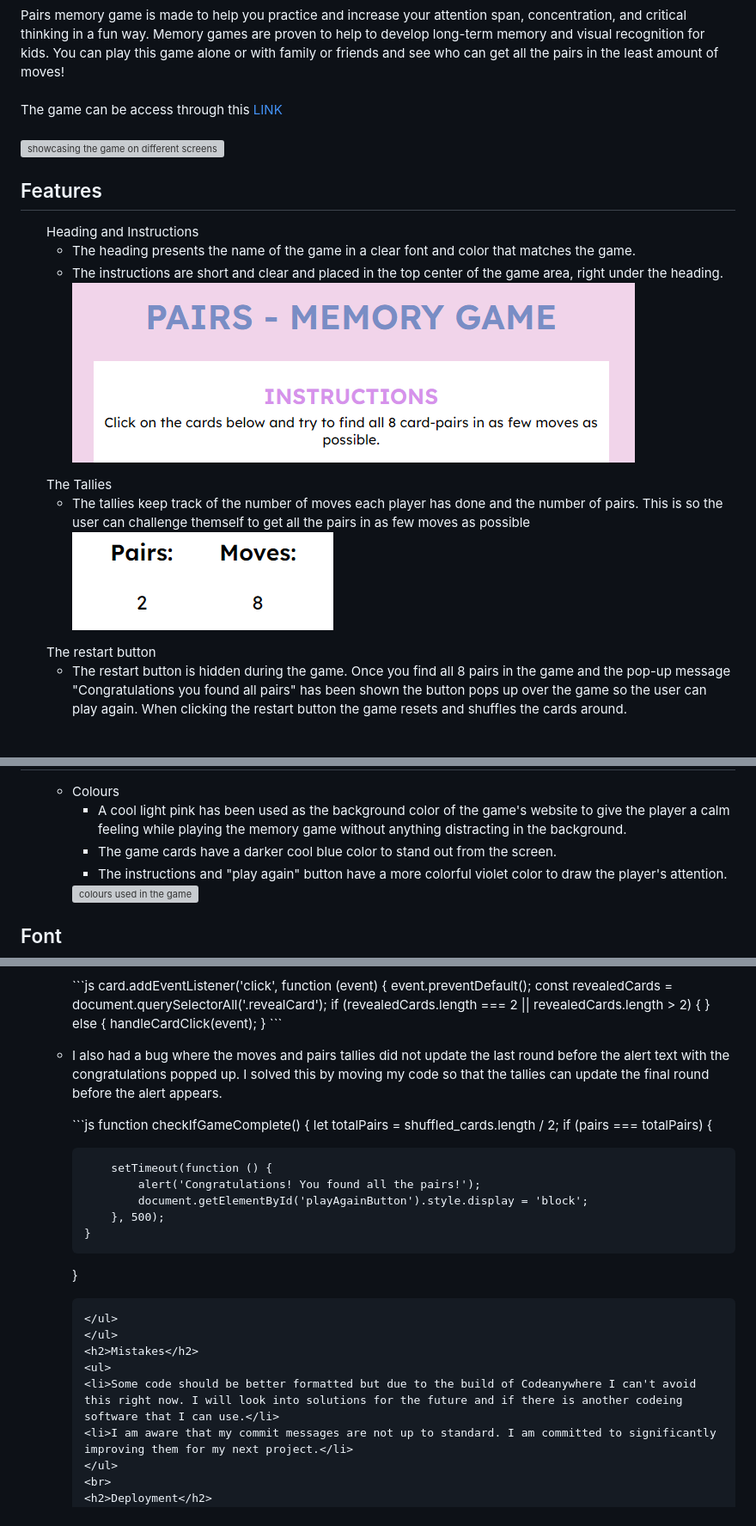
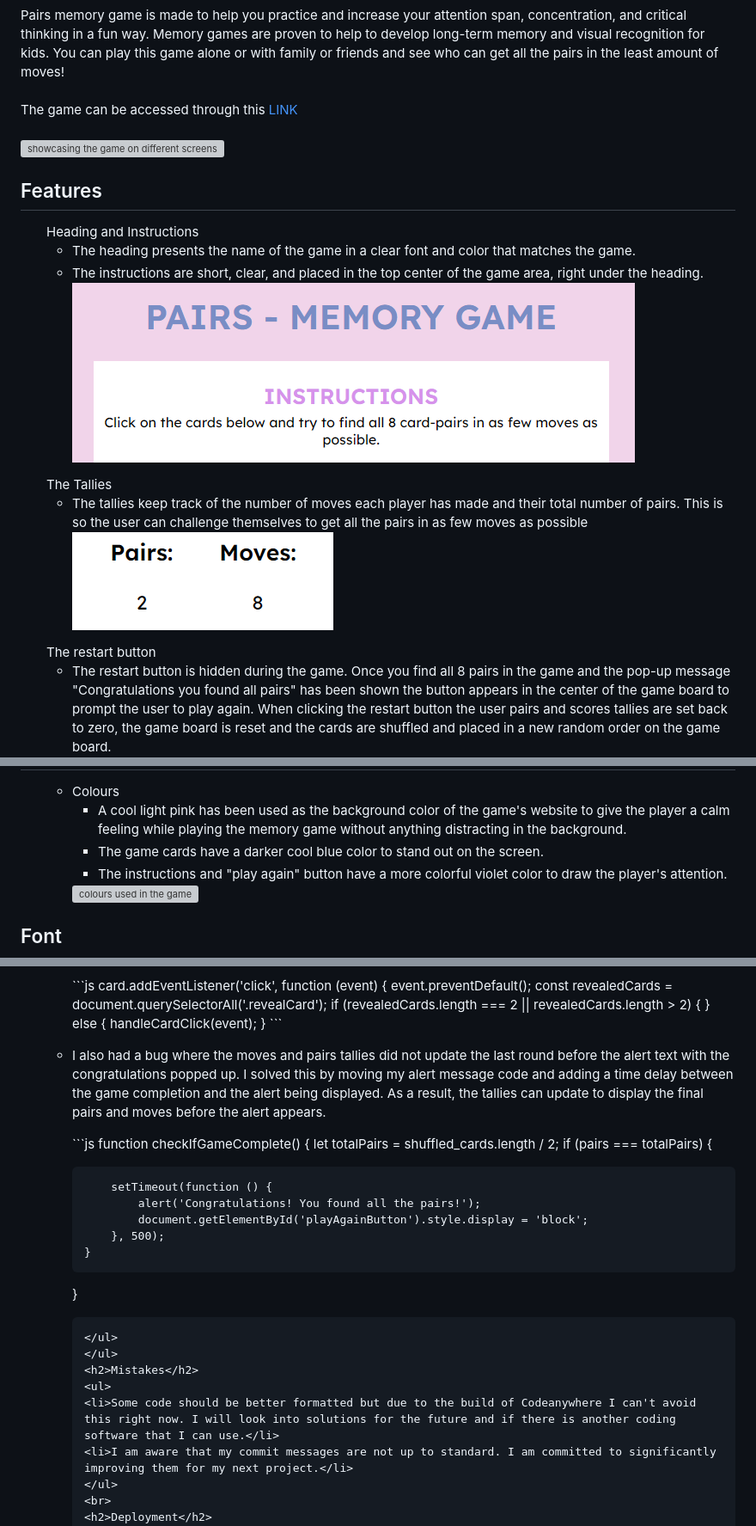
Before and after one commit to AlvaLind/pairs-memory-game, a Markdown page: README.md, 3 parts joined by grey strips. Shown at 86% size. Drawn GitHub-style; blank space fills up the shorter version; grey boxes are pictures that could not be loaded.

Commit message:
Update README.md, grammar checks

````diff
--- a/README.md
+++ b/README.md
@@ -3,23 +3,23 @@
 
 <div>Pairs memory game is made to help you practice and increase your attention span, concentration, and critical thinking in a fun way. Memory games are proven to help to develop long-term memory and visual recognition for kids. You can play this game alone or with family or friends and see who can get all the pairs in the least amount of moves!</div>
 <br>
-<div>The game can be access through this <a href="https://https://alvalind.github.io/project-2-memory-game/" target="_blank">LINK</a></div>
+<div>The game can be accessed through this <a href="https://https://alvalind.github.io/project-2-memory-game/" target="_blank">LINK</a></div>
 <br>
 <img src="documents/responsive.png" alt="showcasing the game on different screens">
 
  <h2> Features </h2>
 <ul>Heading and Instructions
   <ul><li>The heading presents the name of the game in a clear font and color that matches the game.</li>
-    <li>The instructions are short and clear and placed in the top center of the game area, right under the heading.</li>
+    <li>The instructions are short, clear, and placed in the top center of the game area, right under the heading.</li>
     <img src="documents/heading-instructions.png" alt="a picture of the heading and instructions">
   </ul>
   </ul>
 <ul>The Tallies
-  <ul> <li>The tallies keep track of the number of moves each player has done and the number of pairs. This is so the user can challenge themself to get all the pairs in as few moves as possible</li>
+  <ul> <li>The tallies keep track of the number of moves each player has made and their total number of pairs. This is so the user can challenge themselves to get all the pairs in as few moves as possible</li>
   <img src="documents/tallies.png" alt="picture of the feature tallies"></ul>
 </ul>
 <ul> The restart button
-  <ul><li>The restart button is hidden during the game. Once you find all 8 pairs in the game and the pop-up message "Congratulations you found all pairs" has been shown the button pops up over the game so the user can play again. When clicking the restart button the game resets and shuffles the cards around.</li>
+  <ul><li>The restart button is hidden during the game. Once you find all 8 pairs in the game and the pop-up message "Congratulations you found all pairs" has been shown the button appears in the center of the game board to prompt the user to play again. When clicking the restart button the user pairs and scores tallies are set back to zero, the game board is reset and the cards are shuffled and placed in a new random order on the game board.</li>
 <img src="documents/restart-button.png" alt="a picture of the restart button"></ul>
 </ul>
 <ul>Favicon
@@ -57,7 +57,7 @@
     <li>Colours
       <ul>
         <li>A cool light pink has been used as the background color of the game's website to give the player a calm feeling while playing the memory game without anything distracting in the background.</li>
-        <li>The game cards have a darker cool blue color to stand out from the screen.</li>
+        <li>The game cards have a darker cool blue color to stand out on the screen.</li>
         <li>The instructions and "play again" button have a more colorful violet color to draw the player's attention. </li>
       </ul>
     <img src="documents/colours.png" alt="colours used in the game">
@@ -129,7 +129,7 @@
                 handleCardClick(event);
             }
       ```</p></li>
-    <li>I also had a bug where the moves and pairs tallies did not update the last round before the alert text with the congratulations popped up. I solved this by moving my code so that the tallies can update the final round before the alert appears.
+    <li>I also had a bug where the moves and pairs tallies did not update the last round before the alert text with the congratulations popped up. I solved this by moving my alert message code and adding a time delay between the game completion and the alert being displayed. As a result, the tallies can update to display the final pairs and moves before the alert appears.
     <p>```js
     function checkIfGameComplete() {
     let totalPairs = shuffled_cards.length / 2;
@@ -146,7 +146,7 @@
 </ul>
 <h2>Mistakes</h2>
 <ul>
-<li>Some code should be better formatted but due to the build of Codeanywhere I can't avoid this right now. I will look into solutions for the future and if there is another codeing software that I can use.</li>
+<li>Some code should be better formatted but due to the build of Codeanywhere I can't avoid this right now. I will look into solutions for the future and if there is another coding software that I can use.</li>
 <li>I am aware that my commit messages are not up to standard. I am committed to significantly improving them for my next project.</li>
 </ul>
 <br>
````
Also changed, not shown: other parts of README.md (+2 -2 lines).
